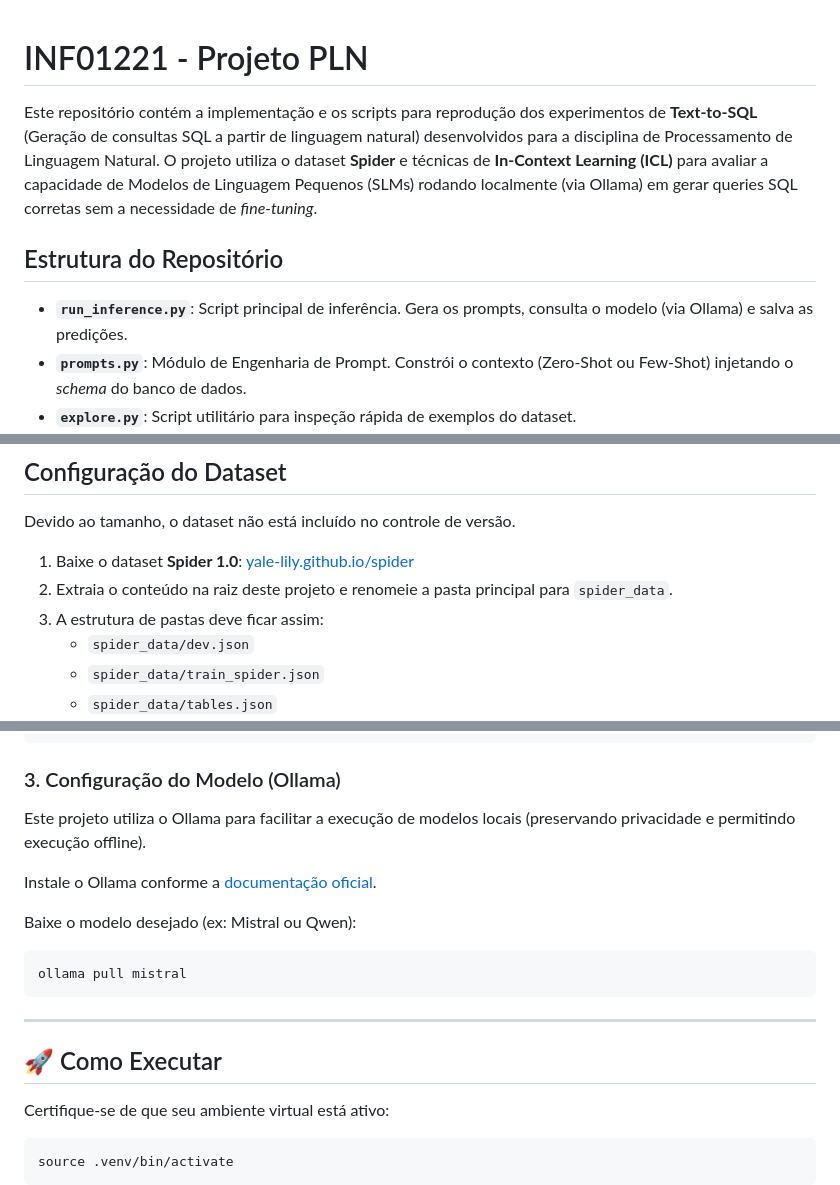
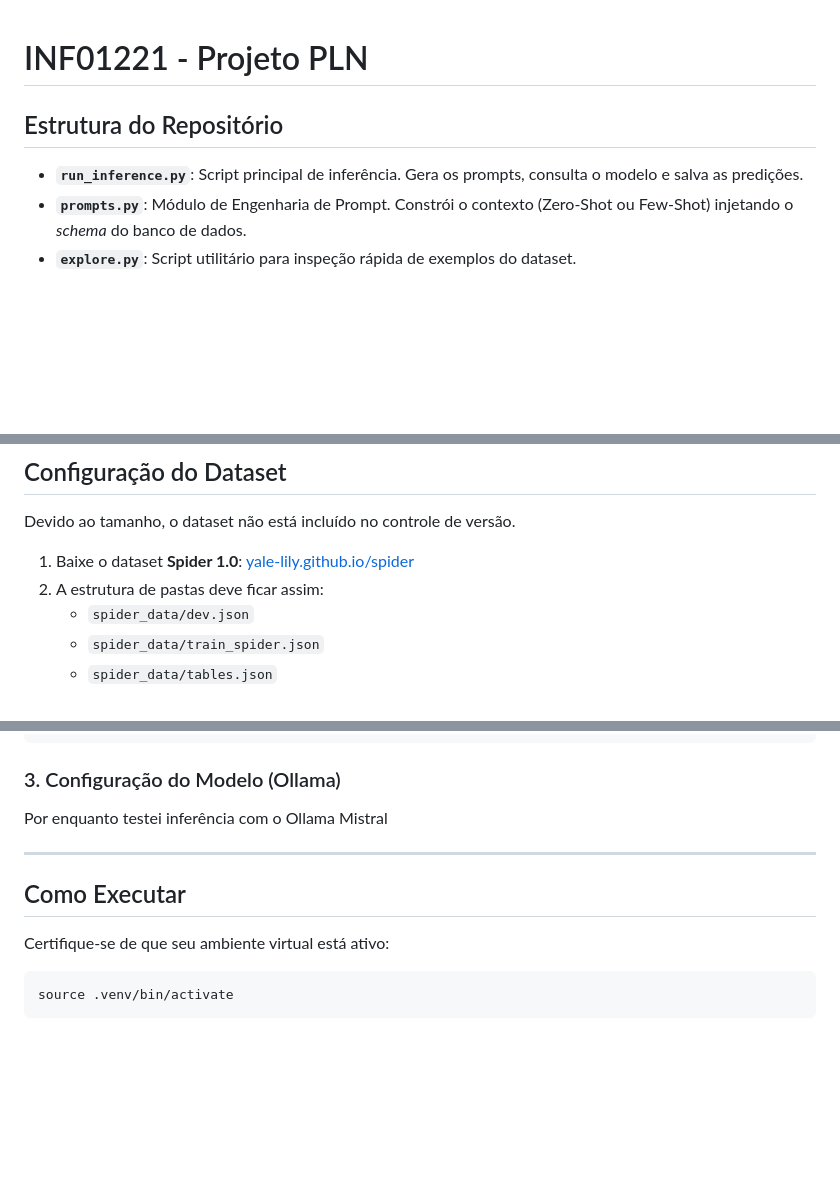
Before and after one commit to htrein/projeto_PLN, a Markdown page: README.md, 3 parts joined by grey strips. GitHub-like rendering; blank space fills up the shorter version.

````diff
--- a/README.md
+++ b/README.md
@@ -1,10 +1,8 @@
 # INF01221 - Projeto PLN
-
-Este repositório contém a implementação e os scripts para reprodução dos experimentos de **Text-to-SQL** (Geração de consultas SQL a partir de linguagem natural) desenvolvidos para a disciplina de Processamento de Linguagem Natural. O projeto utiliza o dataset **Spider** e técnicas de **In-Context Learning (ICL)** para avaliar a capacidade de Modelos de Linguagem Pequenos (SLMs) rodando localmente (via Ollama) em gerar queries SQL corretas sem a necessidade de *fine-tuning*.
 
 ## Estrutura do Repositório
 
-- **`run_inference.py`**: Script principal de inferência. Gera os prompts, consulta o modelo (via Ollama) e salva as predições.
+- **`run_inference.py`**: Script principal de inferência. Gera os prompts, consulta o modelo e salva as predições.
 - **`prompts.py`**: Módulo de Engenharia de Prompt. Constrói o contexto (Zero-Shot ou Few-Shot) injetando o *schema* do banco de dados.
 - **`explore.py`**: Script utilitário para inspeção rápida de exemplos do dataset.
 - **`teste_avaliacao.py`**: Script de automação que formata os arquivos de saída (`gold.txt` e `pred.txt`) e executa o avaliador oficial.
@@ -19,8 +17,7 @@ Este repositório contém a implementação e os scripts para reprodução dos e
 Devido ao tamanho, o dataset não está incluído no controle de versão.
 
 1. Baixe o dataset **Spider 1.0**: [yale-lily.github.io/spider](https://yale-lily.github.io/spider)
-2. Extraia o conteúdo na raiz deste projeto e renomeie a pasta principal para `spider_data`.
-3. A estrutura de pastas deve ficar assim:
+2. A estrutura de pastas deve ficar assim:
    - `spider_data/dev.json`
    - `spider_data/train_spider.json`
    - `spider_data/tables.json`
@@ -56,19 +54,11 @@ python3 -c "import nltk; nltk.download('punkt'); nltk.download('punkt_tab')"
 
 ### 3. Configuração do Modelo (Ollama)
 
-Este projeto utiliza o Ollama para facilitar a execução de modelos locais (preservando privacidade e permitindo execução offline).
-
-Instale o Ollama conforme a [documentação oficial](https://ollama.ai).
-
-Baixe o modelo desejado (ex: Mistral ou Qwen):
-
-```bash
-ollama pull mistral
-```
+Por enquanto testei inferência com o Ollama Mistral
 
 ---
 
-## 🚀 Como Executar
+## Como Executar
 
 Certifique-se de que seu ambiente virtual está ativo:
 
````
Also changed, not shown: other parts of README.md (+1 -0 lines).
